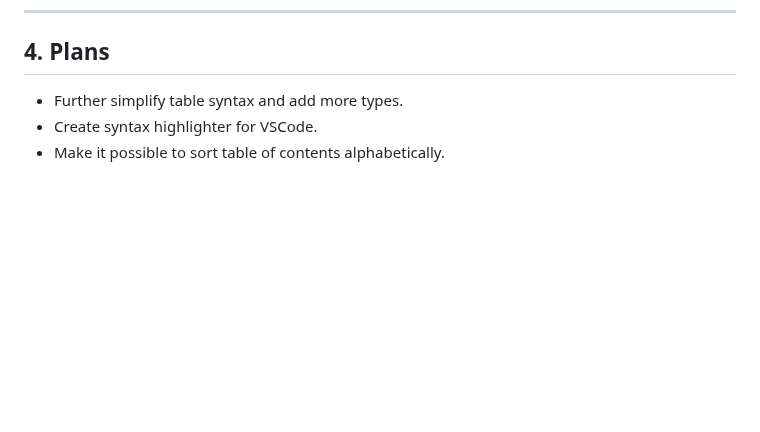
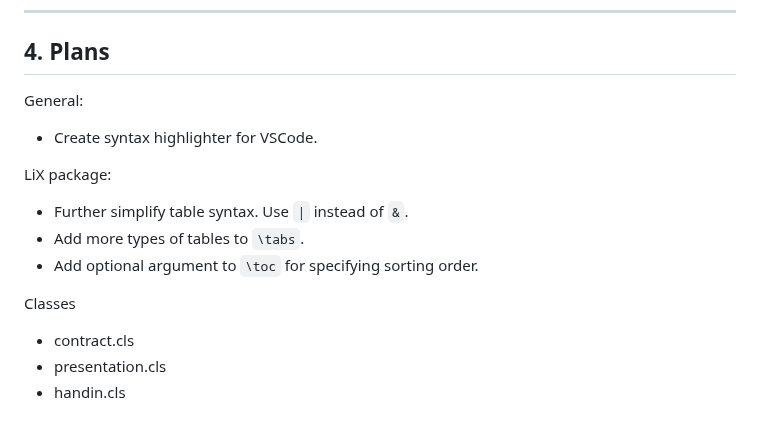
Before and after one commit to NicklasVraa/LiX, a Markdown page: readme.md, the part around the change. Drawn GitHub-style; blank space fills up the shorter version.

```diff
--- a/readme.md
+++ b/readme.md
@@ -318,6 +318,15 @@ For VSCode, I recommend installing the [LaTeX Workshop](https://github.com/James
 
 ---
 ## 4. Plans <a name="plans"></a>
-- Further simplify table syntax and add more types.
+General:
 - Create syntax highlighter for VSCode.
-- Make it possible to sort table of contents alphabetically.
+
+LiX package:
+- Further simplify table syntax. Use `|` instead of `&`.
+- Add more types of tables to `\tabs`.
+- Add optional argument to `\toc` for specifying sorting order.
+
+Classes
+- contract.cls
+- presentation.cls
+- handin.cls
```
